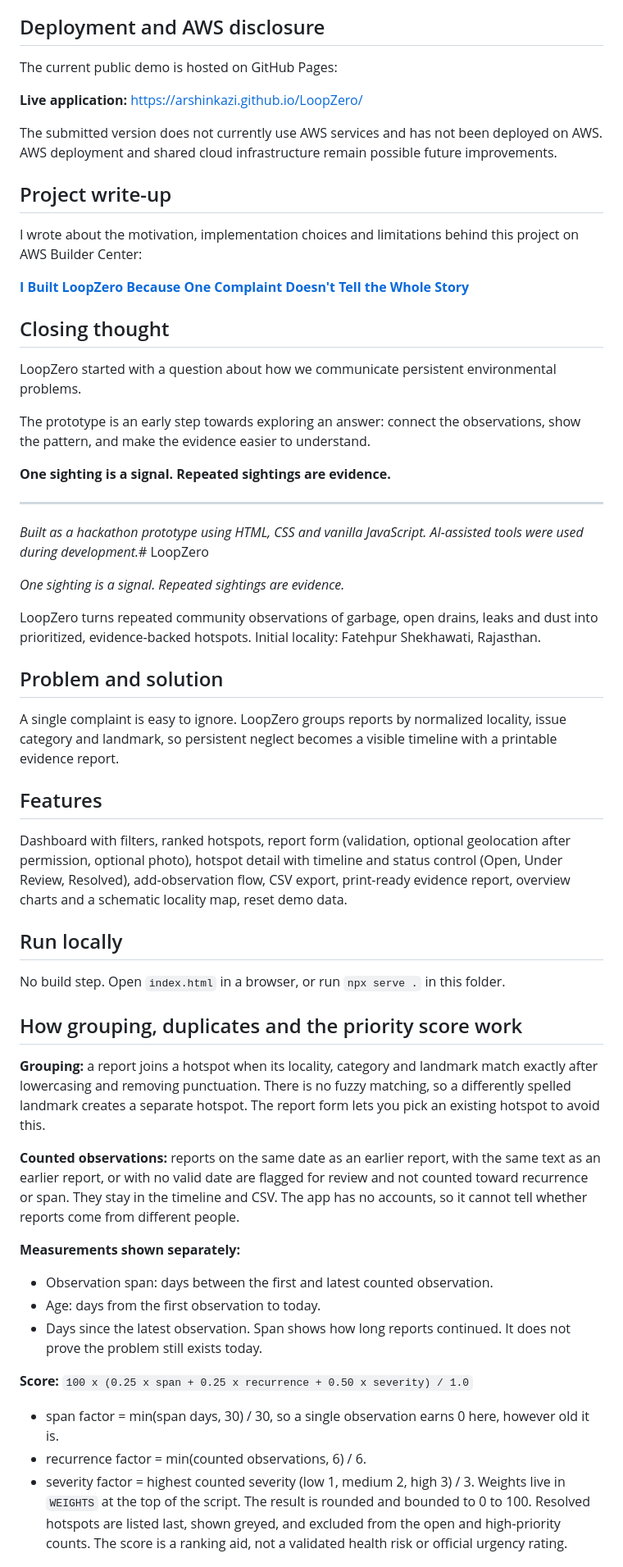
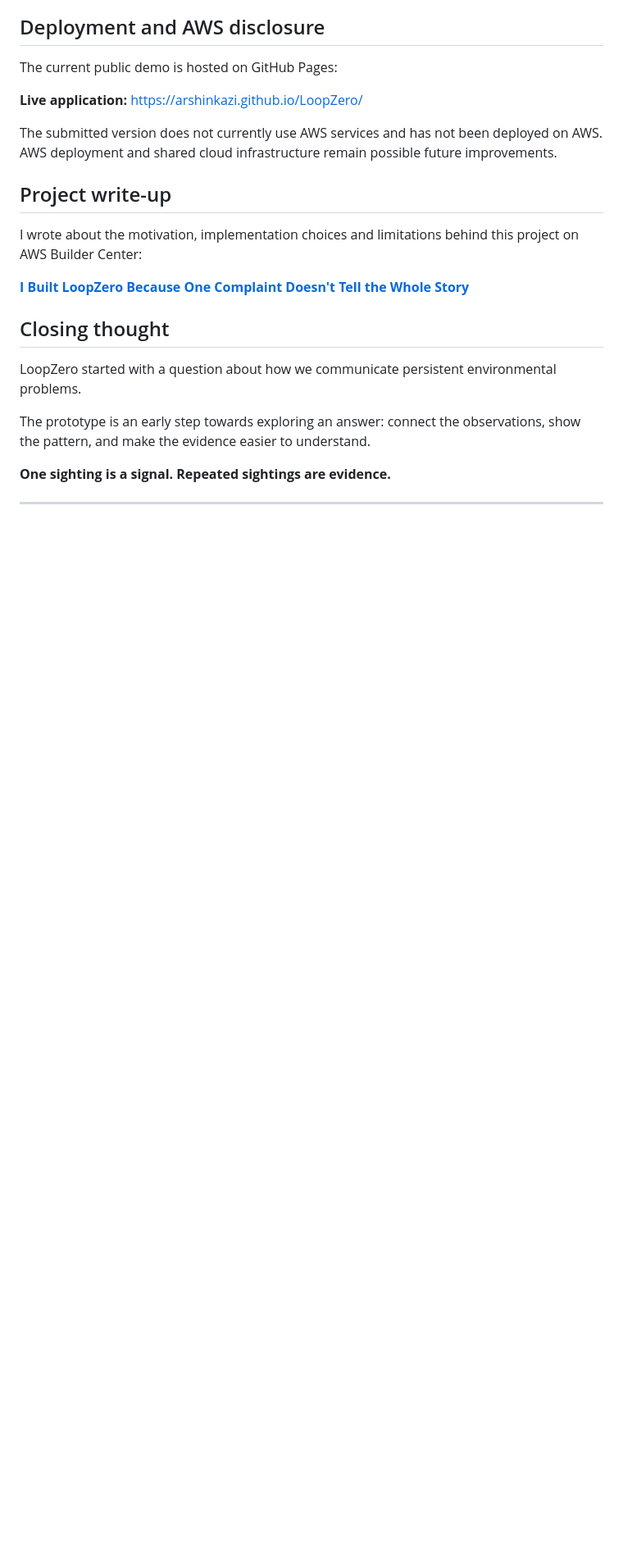
Before and after one commit to arshinkazi/LoopZero, a Markdown page: README.md, the part around one of its changes. Shown at 82% size. Rendered like a GitHub page; blank space fills up the shorter version.

```diff
--- a/README.md
+++ b/README.md
@@ -170,35 +170,3 @@ The prototype is an early step towards exploring an answer: connect the observat
 
 ---
 
-*Built as a hackathon prototype using HTML, CSS and vanilla JavaScript. AI-assisted tools were used during development.*# LoopZero
-
-*One sighting is a signal. Repeated sightings are evidence.*
-
-LoopZero turns repeated community observations of garbage, open drains, leaks and dust into prioritized, evidence-backed hotspots. Initial locality: Fatehpur Shekhawati, Rajasthan.
-
-## Problem and solution
-A single complaint is easy to ignore. LoopZero groups reports by normalized locality, issue category and landmark, so persistent neglect becomes a visible timeline with a printable evidence report.
-
-## Features
-Dashboard with filters, ranked hotspots, report form (validation, optional geolocation after permission, optional photo), hotspot detail with timeline and status control (Open, Under Review, Resolved), add-observation flow, CSV export, print-ready evidence report, overview charts and a schematic locality map, reset demo data.
-
-## Run locally
-No build step. Open `index.html` in a browser, or run `npx serve .` in this folder.
-
-## How grouping, duplicates and the priority score work
-**Grouping:** a report joins a hotspot when its locality, category and landmark match exactly after lowercasing and removing punctuation. There is no fuzzy matching, so a differently spelled landmark creates a separate hotspot. The report form lets you pick an existing hotspot to avoid this.
-
-**Counted observations:** reports on the same date as an earlier report, with the same text as an earlier report, or with no valid date are flagged for review and not counted toward recurrence or span. They stay in the timeline and CSV. The app has no accounts, so it cannot tell whether reports come from different people.
-
-**Measurements shown separately:**
-- Observation span: days between the first and latest counted observation.
-- Age: days from the first observation to today.
-- Days since the latest observation.
-Span shows how long reports continued. It does not prove the problem still exists today.
-
-**Score:** `100 x (0.25 x span + 0.25 x recurrence + 0.50 x severity) / 1.0`
-- span factor = min(span days, 30) / 30, so a single observation earns 0 here, however old it is.
-- recurrence factor = min(counted observations, 6) / 6.
-- severity factor = highest counted severity (low 1, medium 2, high 3) / 3.
-Weights live in `WEIGHTS` at the top of the script. The result is rounded and bounded to 0 to 100. Resolved hotspots are listed last, shown greyed, and excluded from the open and high-priority counts. The score is a ranking aid, not a validated health risk or official urgency rating.
-
```
Also changed, not shown: other parts of README.md (+1 -17 lines).
